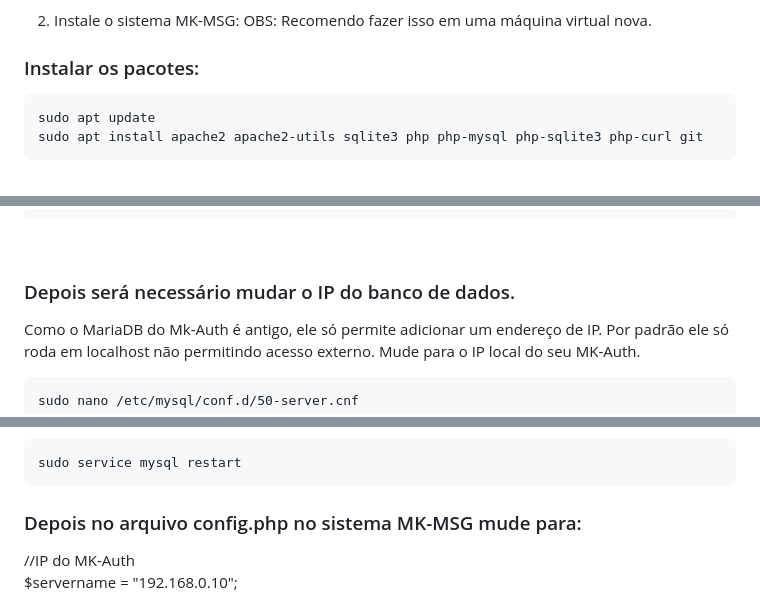
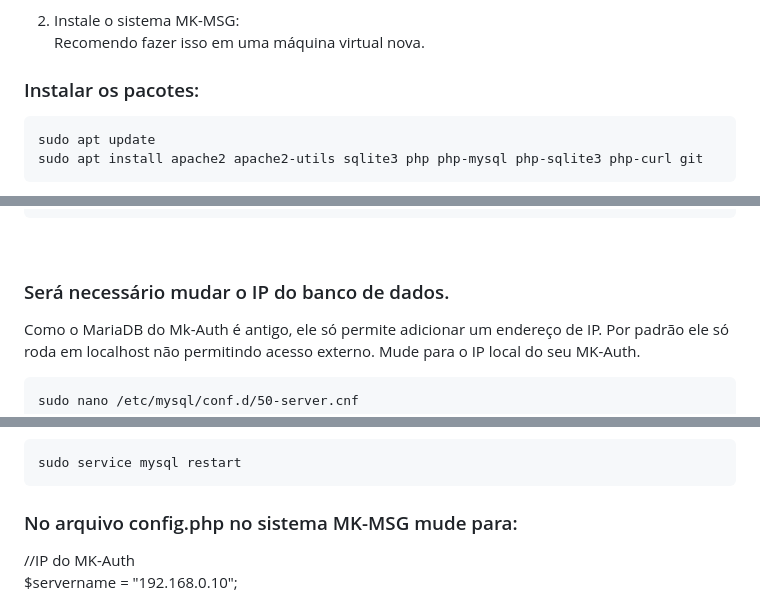
Before and after one commit to usuariomega/mk-msg, a Markdown page: README.md, 3 parts joined by grey strips. Drawn GitHub-style; folded sections open.

````diff
--- a/README.md
+++ b/README.md
@@ -30,6 +30,6 @@ Por favor instale primeiro: https://github.com/MKCodec/Mwsm
 
  2. Instale o sistema MK-MSG:
-OBS: Recomendo fazer isso em uma máquina virtual nova.
+<br>Recomendo fazer isso em uma máquina virtual nova.
 
 ### Instalar os pacotes:
 ```sh
@@ -125,7 +125,7 @@ quit;
 
 <br>
 
-### Depois será necessário mudar o IP do banco de dados.
+### Será necessário mudar o IP do banco de dados.
 Como o MariaDB do Mk-Auth é antigo, ele só permite adicionar um endereço de IP. Por padrão ele só roda em localhost não permitindo acesso externo. Mude para o IP local do seu MK-Auth.
 
 ```
@@ -146,7 +146,7 @@ Em seguida:
 sudo service mysql restart
 ```
 
-### Depois no arquivo config.php no sistema MK-MSG mude para:
+### No arquivo config.php no sistema MK-MSG mude para:
 
 //IP do MK-Auth
 <br>$servername = "192.168.0.10";
````
Also changed, not shown: other parts of README.md (+1 -1 lines).
